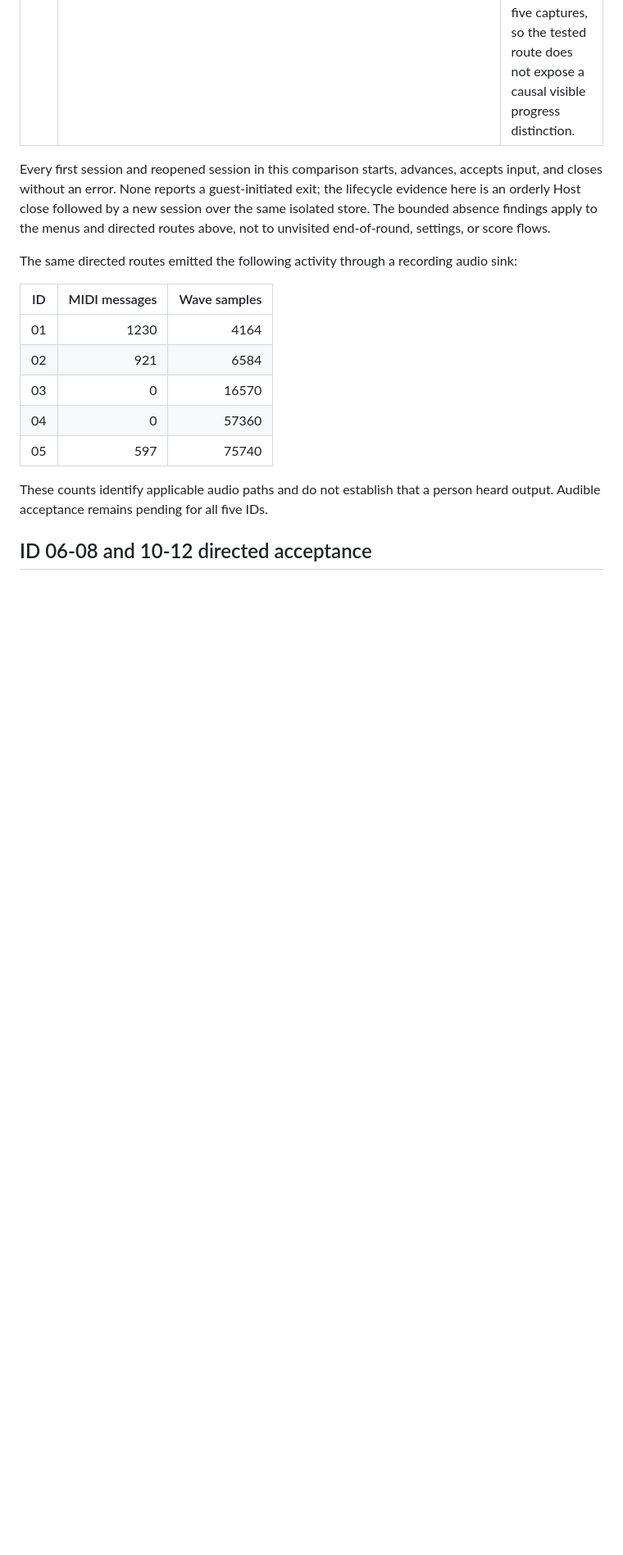
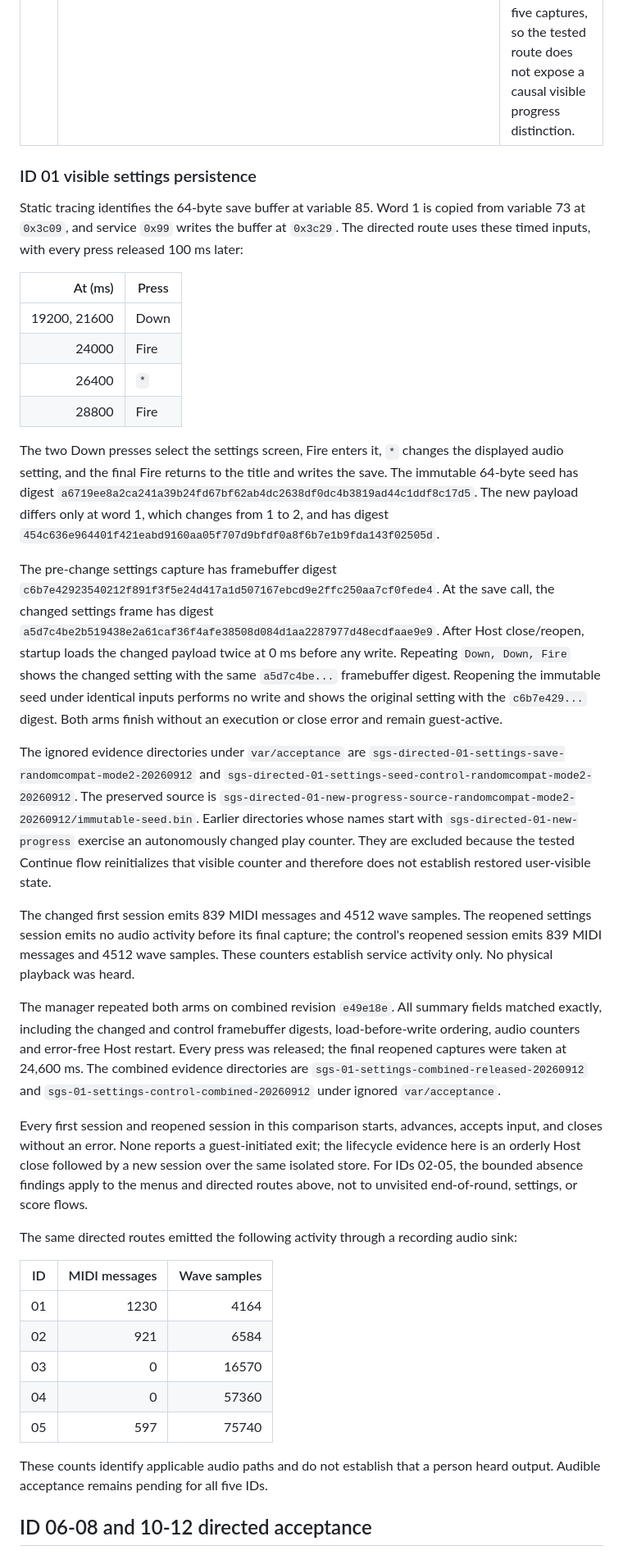
Before and after one commit to movingwoo/wfeature, a Markdown page: docs/sgs-corpus-2026-09-12.md, the part around one of its changes. Shown at 82% size. Rendered like a GitHub page; blank space fills up the shorter version.

Commit message:
docs(sgs): verify visible settings persistence

```diff
--- a/docs/sgs-corpus-2026-09-12.md
+++ b/docs/sgs-corpus-2026-09-12.md
@@ -182,12 +183,68 @@ from progress:
 | 04 | Startup writes a 64-byte default with digest `c65a363f975f4cfa7facb1ae53b5bf02a4d05312798320530b04ce4cb43b43ff`; the directed route reads it repeatedly but never changes it. | A seeded-default arm and an empty-store arm produce the same twenty-one captures. The empty arm creates the same default at startup, so this is initialization rather than demonstrated progress. |
 | 05 | The empty store is read at startup and a 64-byte payload with digest `5c0bfe68eb0efb627b6288421f7671c6768f80cf399c71b124351d936e9e1084` is written at 24064 ms after press two. | Reopen loads the payload. Repeating the complete route against that payload and an empty-store control produces the same twenty-five captures, so the tested route does not expose a causal visible progress distinction. |
 
+### ID 01 visible settings persistence
+
+Static tracing identifies the 64-byte save buffer at variable 85. Word 1 is
+copied from variable 73 at `0x3c09`, and service `0x99` writes the buffer at
+`0x3c29`. The directed route uses these timed inputs, with every press released
+100 ms later:
+
+| At (ms) | Press |
+| ---: | --- |
+| 19200, 21600 | Down |
+| 24000 | Fire |
+| 26400 | `*` |
+| 28800 | Fire |
+
+The two Down presses select the settings screen, Fire enters it, `*` changes
+the displayed audio setting, and the final Fire returns to the title and
+writes the save. The immutable 64-byte seed has digest
+`a6719ee8a2ca241a39b24fd67bf62ab4dc2638df0dc4b3819ad44c1ddf8c17d5`.
+The new payload differs only at word 1, which changes from 1 to 2, and has
+digest
+`454c636e964401f421eabd9160aa05f707d9bfdf0a8f6b7e1b9fda143f02505d`.
+
+The pre-change settings capture has framebuffer digest
+`c6b7e42923540212f891f3f5e24d417a1d507167ebcd9e2ffc250aa7cf0fede4`.
+At the save call, the changed settings frame has digest
+`a5d7c4be2b519438e2a61caf36f4afe38508d084d1aa2287977d48ecdfaae9e9`.
+After Host close/reopen, startup loads the changed payload twice at 0 ms before
+any write. Repeating `Down, Down, Fire` shows the changed setting with the same
+`a5d7c4be...` framebuffer digest. Reopening the immutable seed under identical
+inputs performs no write and shows the original setting with the
+`c6b7e429...` digest. Both arms finish without an execution or close error and
+remain guest-active.
+
+The ignored evidence directories under `var/acceptance` are
+`sgs-directed-01-settings-save-randomcompat-mode2-20260912` and
+`sgs-directed-01-settings-seed-control-randomcompat-mode2-20260912`. The
+preserved source is
+`sgs-directed-01-new-progress-source-randomcompat-mode2-20260912/immutable-seed.bin`.
+Earlier directories whose names start with `sgs-directed-01-new-progress`
+exercise an autonomously changed play counter. They are excluded because the
+tested Continue flow reinitializes that visible counter and therefore does not
+establish restored user-visible state.
+
+The changed first session emits 839 MIDI messages and 4512 wave samples. The
+reopened settings session emits no audio activity before its final capture;
+the control's reopened session emits 839 MIDI messages and 4512 wave samples.
+These counters establish service activity only. No physical playback was heard.
+
+The manager repeated both arms on combined revision `e49e18e`. All summary
+fields matched exactly, including the changed and control framebuffer digests,
+load-before-write ordering, audio counters and error-free Host restart. Every
+press was released; the final reopened captures were taken at 24,600 ms.
+The combined evidence directories are
+`sgs-01-settings-combined-released-20260912` and
+`sgs-01-settings-control-combined-20260912` under ignored `var/acceptance`.
+
 Every first session and reopened session in this comparison starts, advances,
 accepts input, and closes without an error. None reports a guest-initiated exit;
 the lifecycle evidence here is an orderly Host close followed by a new session
-over the same isolated store. The bounded absence findings apply to the menus
-and directed routes above, not to unvisited end-of-round, settings, or score
-flows.
+over the same isolated store. For IDs 02-05, the bounded absence findings apply
+to the menus and directed routes above, not to unvisited end-of-round,
+settings, or score flows.
 
 The same directed routes emitted the following activity through a recording
 audio sink:
```
Also changed, not shown: other parts of docs/sgs-corpus-2026-09-12.md (+6 -5 lines).
